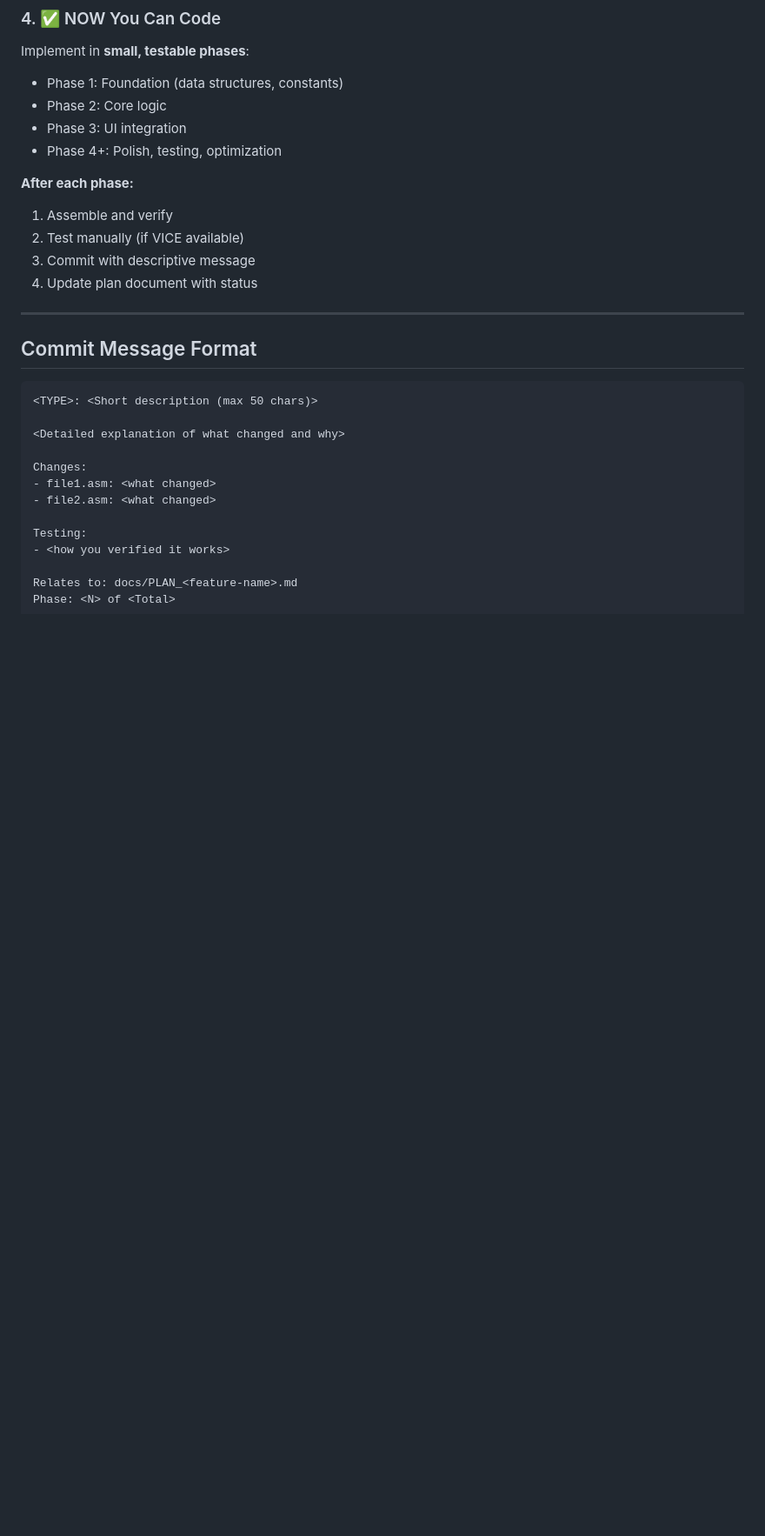
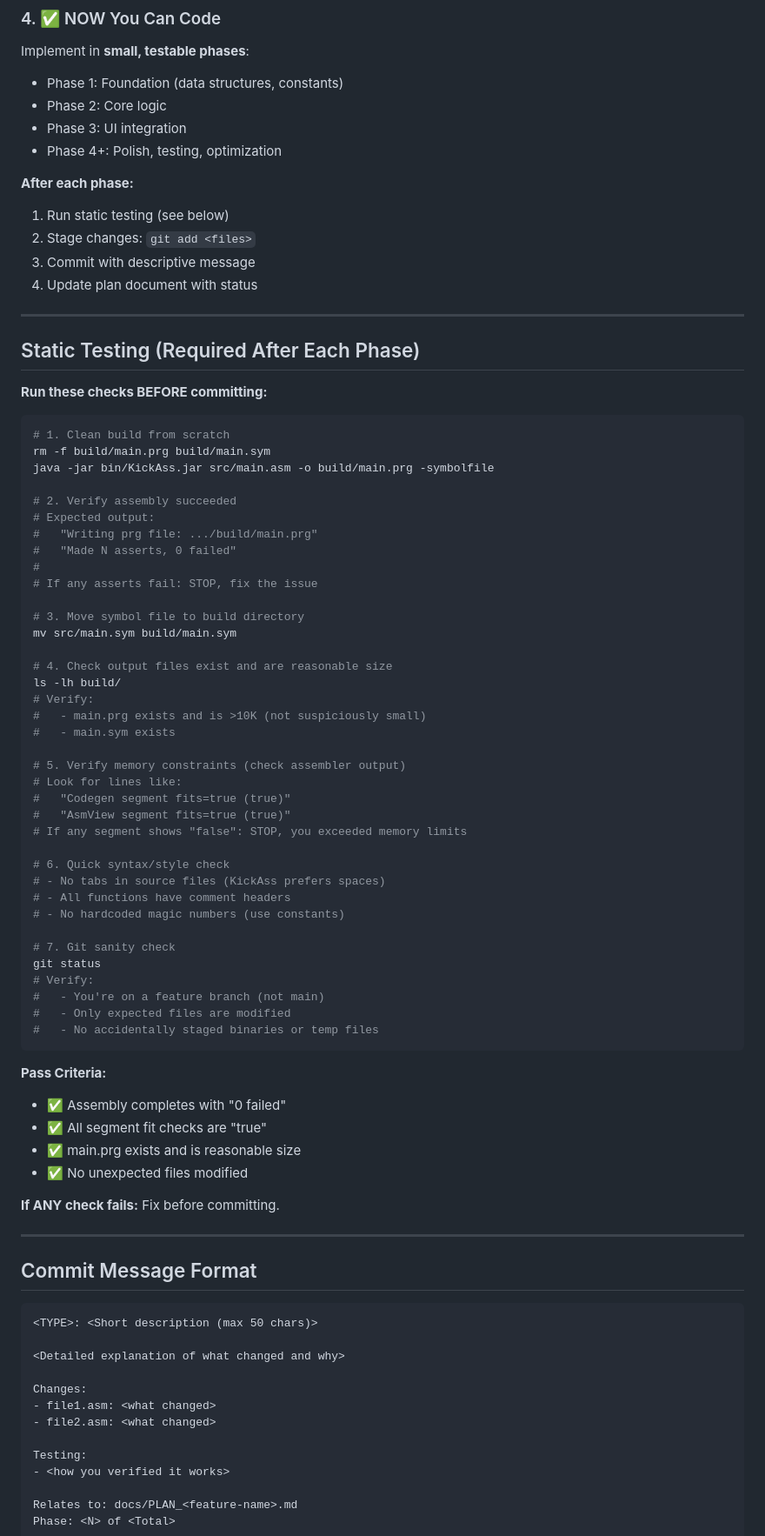
Before and after one commit to bbsbot/c64-assembly-tutorial-claude, a Markdown page: skills/collaboration/implementation-workflow.md, the part around one of its changes. Shown at 87% size. GitHub-like rendering; blank space fills up the shorter version.

Commit message:
DOCS: Add static testing section to implementation workflow
Added comprehensive static testing checklist that must be run before
each commit, eliminating reliance on VICE for basic verification.

Changes to skills/collaboration/implementation-workflow.md:
- Added "Static Testing (Required After Each Phase)" section
  * Clean build from scratch
  * Verify 0 failed asserts
  * Check memory segment constraints
  * Verify output file sizes
  * Git sanity checks
- Added "Auto-Approved Operations" section
  * Tier 1: Read-only operations (ls, git status, Read, Grep, Glob, compile)
  * Tier 2: Safe dev operations (git add, git commit, Edit src/, Write docs/)
  * Always ask: git push, rm -rf, destructive ops
- Updated "After each phase" steps to include git add

Rationale:
KickAss provides excellent static verification:
- Syntax checking during parse
- Assert validation (memory constraints, correctness checks)
- Segment boundary checking
- Symbol table generation

This catches 90% of issues without VICE, allowing rapid iteration.

Testing Requirements Now:
Before: "Assemble and verify" (vague)
After: 7-step checklist with pass/fail criteria

Co-Authored-By: Claude Opus 4.6 <noreply@anthropic.com>

````diff
--- a/skills/collaboration/implementation-workflow.md
+++ b/skills/collaboration/implementation-workflow.md
@@ -80,10 +80,64 @@ Implement in **small, testable phases**:
 - Phase 4+: Polish, testing, optimization
 
 **After each phase:**
-1. Assemble and verify
-2. Test manually (if VICE available)
+1. Run static testing (see below)
+2. Stage changes: `git add <files>`
 3. Commit with descriptive message
 4. Update plan document with status
+
+---
+
+## Static Testing (Required After Each Phase)
+
+**Run these checks BEFORE committing:**
+
+```bash
+# 1. Clean build from scratch
+rm -f build/main.prg build/main.sym
+java -jar bin/KickAss.jar src/main.asm -o build/main.prg -symbolfile
+
+# 2. Verify assembly succeeded
+# Expected output:
+#   "Writing prg file: .../build/main.prg"
+#   "Made N asserts, 0 failed"
+#
+# If any asserts fail: STOP, fix the issue
+
+# 3. Move symbol file to build directory
+mv src/main.sym build/main.sym
+
+# 4. Check output files exist and are reasonable size
+ls -lh build/
+# Verify:
+#   - main.prg exists and is >10K (not suspiciously small)
+#   - main.sym exists
+
+# 5. Verify memory constraints (check assembler output)
+# Look for lines like:
+#   "Codegen segment fits=true (true)"
+#   "AsmView segment fits=true (true)"
+# If any segment shows "false": STOP, you exceeded memory limits
+
+# 6. Quick syntax/style check
+# - No tabs in source files (KickAss prefers spaces)
+# - All functions have comment headers
+# - No hardcoded magic numbers (use constants)
+
+# 7. Git sanity check
+git status
+# Verify:
+#   - You're on a feature branch (not main)
+#   - Only expected files are modified
+#   - No accidentally staged binaries or temp files
+```
+
+**Pass Criteria:**
+- ✅ Assembly completes with "0 failed"
+- ✅ All segment fit checks are "true"
+- ✅ main.prg exists and is reasonable size
+- ✅ No unexpected files modified
+
+**If ANY check fails:** Fix before committing.
 
 ---
 
````
Also changed, not shown: other parts of skills/collaboration/implementation-workflow.md (+24 -0 lines).
